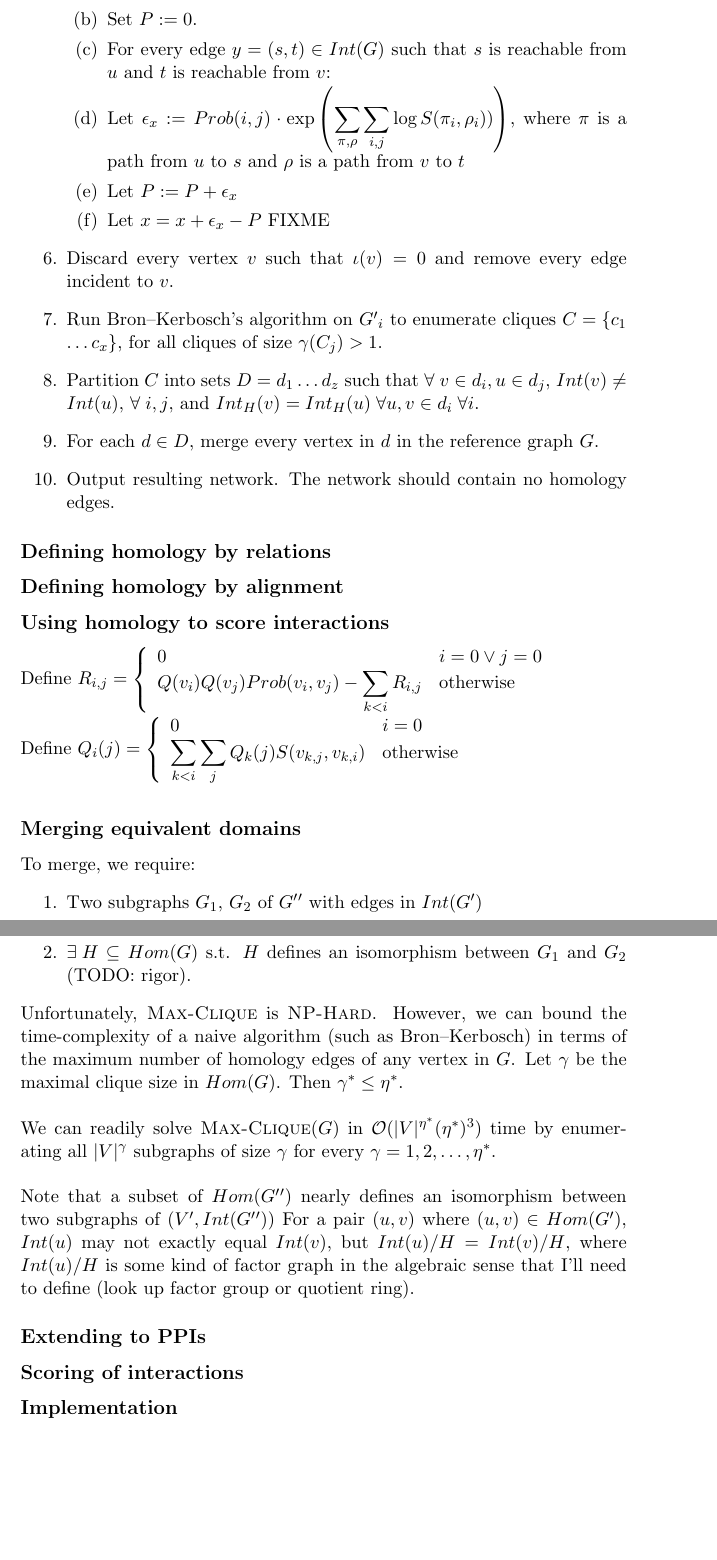
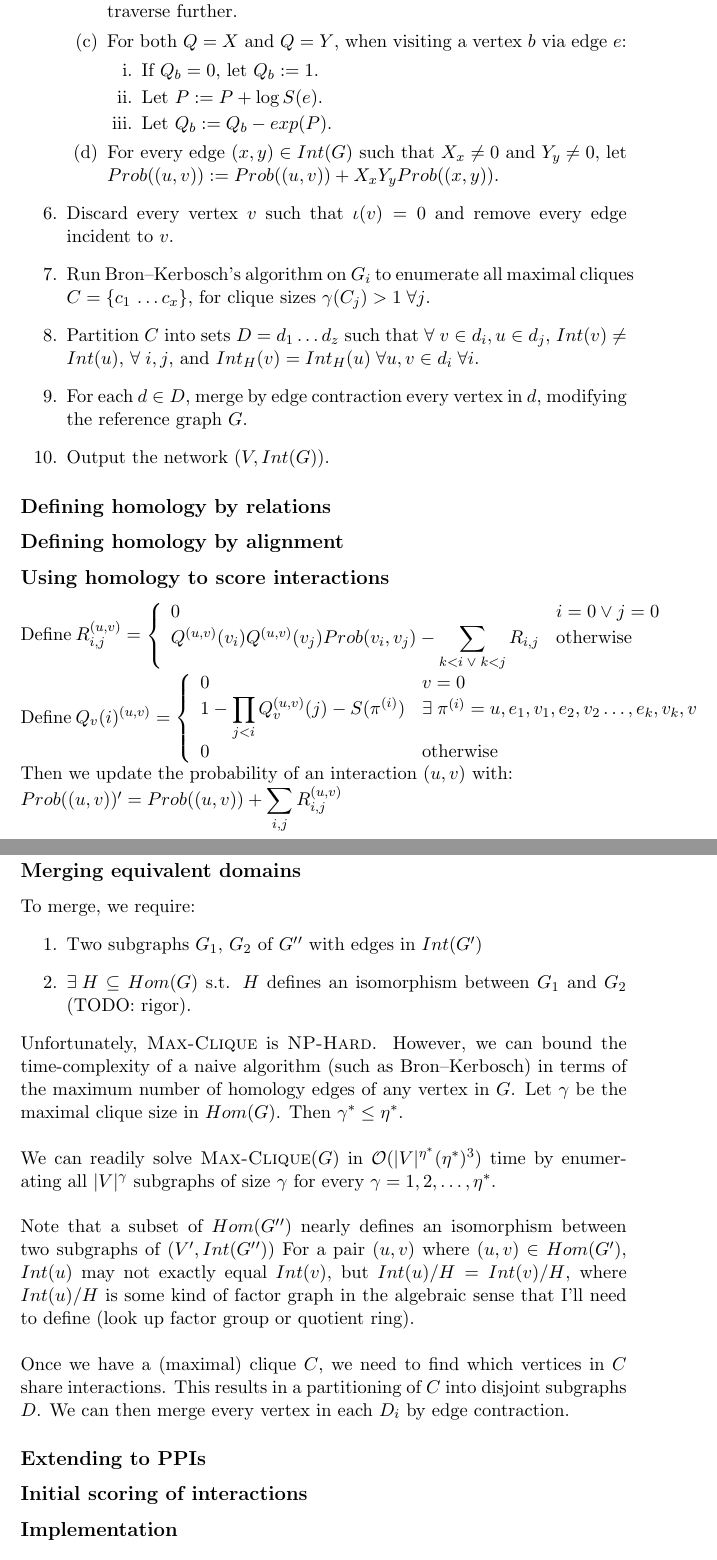
Before and after one commit to dmyersturnbull/network_merge, a LaTeX document (NetworkMerge/description.tex): two parts of pages 3 and 4 of 4, joined at a grey line, cut at the place of the change, the shorter picture padded with empty space. Compiled offline with pdfLaTeX.

Commit message:
Completed TODOs for algorithm and description of crossing in description.tex.

```diff
--- a/NetworkMerge/description.tex
+++ b/NetworkMerge/description.tex
@@ -53,14 +52,18 @@ Third, define a equivalence relation between vertices, $H$, such that $H(u) \equ
-\item Set $P := 0$.
-\item For every edge $y=(s,t) \in Int(G)$ such that $s$ is reachable from $u$ and $t$ is reachable from $v$:
-\item Let $\epsilon_x := Prob(i,j) \cdot \exp \left( \displaystyle \sum_{\pi, \rho} \sum_{i,j} \log S(\pi_i, \rho_i)) \right)$, where $\pi$ is a path from $u$ to $s$ and $\rho$ is a path from $v$ to $t$
-\item Let $P := P + \epsilon_x$
-\item Let $x = x + \epsilon_x - P$ FIXME
+\item Let $P=0$ and $I=\emptyset$, and let $X_a = Y_a = 0 \; \forall \; a \in V$.
+\item Run DFS on $(V, Hom(G))$ from $u$ and $v$ concurrently to generate vertex labellings $X$ and $Y$, respectively. During traversal, when an already-traversed vertex $o$ is encountered, visit $o$ but don't traverse further.
+\item For both $Q=X$ and $Q=Y$, when visiting a vertex $b$ via edge $e$:
+\begin{enumerate}
+\item If $Q_b=0$, let $Q_b := 1$.
+\item Let $P := P + \log S(e)$.
+\item Let $Q_b := Q_b - exp(P)$.
+\end{enumerate}
+\item For every edge $(x,y) \in Int(G)$ such that $X_x \neq 0$ and $Y_y \neq 0$, let $Prob((u,v)) := Prob((u,v)) + X_x Y_y Prob((x,y))$.
 \end{enumerate}
 \item Discard every vertex $v$ such that $\iota(v) = 0$ and remove every edge incident to $v$.
-\item Run Bron--Kerbosch's algorithm on $G'\,\!_i$ to enumerate cliques $C = \{ c_1$ \ldots $c_x \}$, for all cliques of size $\gamma(C_j) > 1$.
+\item Run Bron--Kerbosch's algorithm on $G_i$ to enumerate all maximal cliques $C = \{ c_1$ \ldots $c_x \}$, for clique sizes $\gamma(C_j) > 1 \; \forall j$.
 \item Partition $C$ into sets $D = d_1 \ldots d_z$ such that $\forall \; v \in d_i, u \in d_j$, $Int(v) \neq Int(u)$, $\forall \; i,j$, and $Int_H(v) = Int_H(u) \; \forall u,v \in d_i \; \forall i$.
-\item For each $d \in D$, merge every vertex in $d$ in the reference graph $G$.
-\item Output resulting network. The network should contain no homology edges.
+\item For each $d \in D$, merge by edge contraction every vertex in $d$, modifying the reference graph $G$.
+\item Output the network $(V, Int(G))$.
 \end{enumerate}
 
 \subsection*{Defining homology by relations}
@@ -71,20 +74,23 @@ Third, define a equivalence relation between vertices, $H$, such that $H(u) \equ
 
 Define
 \(
-R_{i,j} =
+R_{i,j}^{(u,v)} =
 \left\{ \begin{array}{ll}
 0 & i=0 \vee j=0\\
-Q(v_i)Q(v_j)Prob(v_i,v_j) - \displaystyle \sum_{k < i} R_{i,j} & \text{otherwise}
+Q^{(u,v)}(v_i)Q^{(u,v)}(v_j)Prob(v_i,v_j) - \displaystyle \sum_{k < i \; \vee \; k < j} R_{i,j} & \text{otherwise}
 \end{array} \right.
 \)\\
 Define
 \(
-Q_i(j) =
+Q_v(i)^{(u,v)} =
 \left\{ \begin{array}{ll}
-0 & i=0\\
-\displaystyle \sum_{k < i} \sum_j Q_k(j) S(v_{k,j}, v_{k,i}) & \text{otherwise}
+0 & v=0\\
+1 - \displaystyle \prod_{j < i} Q_v^{(u,v)}(j) - S(\pi^{(i)}) & \exists \; \pi^{(i)}=u,e_1,v_1,e_2,v_2 \ldots, e_k,v_k, v\\
+0 & \text{otherwise}
 \end{array} \right.
 \)\\
+Then we update the probability of an interaction $(u,v)$ with:\\
+$Prob((u,v))'\,\! = Prob((u,v)) + \displaystyle \sum_{i,j} R_{i,j}^{(u,v)}$
 
 \subsection*{Merging equivalent domains}
 
@@ -95,11 +101,12 @@ To merge, we require:
 \end{enumerate}
 Unfortunately, \textsc{Max-Clique} is \textsc{NP-Hard}. However, we can bound the time-complexity of a naive algorithm (such as Bron--Kerbosch) in terms of the maximum number of homology edges of any vertex in $G$. Let $\gamma$ be the maximal clique size in $Hom(G)$. Then $\gamma^* \leq \eta^*$.\\\\
 We can readily solve \textsc{Max-Clique}$(G)$ in $\mathcal O(|V|^{\eta^*}(\eta^*)^3)$ time by enumerating all $|V|^{\gamma}$ subgraphs of size $\gamma$ for every $\gamma = 1, 2, \ldots, \eta^*$.\\\\
-Note that a subset of $Hom(G'\,\!'\,\!)$ nearly defines an isomorphism between two subgraphs of $(V'\,\!, Int(G'\,\!'\,\!))$ For a pair $(u,v)$ where $(u,v) \in Hom(G'\,\!)$, $Int(u)$ may not exactly equal $Int(v)$, but $Int(u) / H = Int(v) / H$, where $Int(u) / H$ is some kind of factor graph in the algebraic sense that I'll need to define (look up factor group or quotient ring).
+Note that a subset of $Hom(G'\,\!'\,\!)$ nearly defines an isomorphism between two subgraphs of $(V'\,\!, Int(G'\,\!'\,\!))$ For a pair $(u,v)$ where $(u,v) \in Hom(G'\,\!)$, $Int(u)$ may not exactly equal $Int(v)$, but $Int(u) / H = Int(v) / H$, where $Int(u) / H$ is some kind of factor graph in the algebraic sense that I'll need to define (look up factor group or quotient ring).\\\\
+Once we have a (maximal) clique $C$, we need to find which vertices in $C$ share interactions. This results in a partitioning of $C$ into disjoint subgraphs $D$. We can then merge every vertex in each $D_i$ by edge contraction.
 
 \subsection*{Extending to PPIs}
 
-\subsection*{Scoring of interactions}
+\subsection*{Initial scoring of interactions}
 
 \subsection*{Implementation}
 
```
Also changed, not shown: NetworkMerge/description.pdf, NetworkMerge/description.tex (3 more changed lines).
